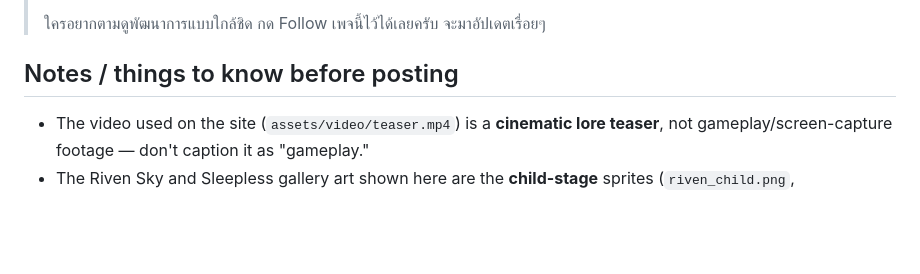
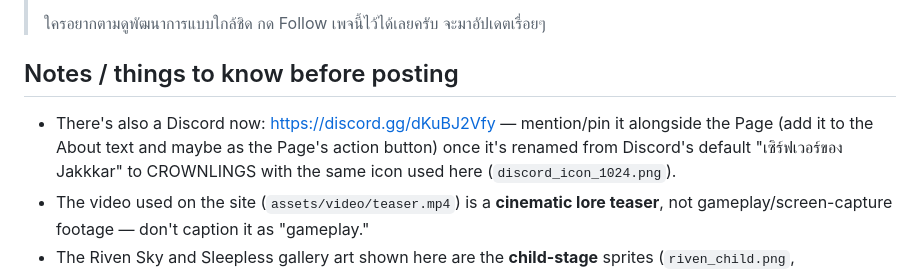
Before and after one commit to jarkkitni/crownlings-site, a Markdown page: marketing/facebook-launch-kit.md, the part around the change. Drawn GitHub-style; blank space fills up the shorter version.

Commit message:
Note the Discord link in the FB launch kit

```diff
--- a/marketing/facebook-launch-kit.md
+++ b/marketing/facebook-launch-kit.md
@@ -66,6 +66,10 @@ recording is made from Godot)
 
 ## Notes / things to know before posting
 
+- There's also a Discord now: https://discord.gg/dKuBJ2Vfy — mention/pin it alongside
+  the Page (add it to the About text and maybe as the Page's action button) once it's
+  renamed from Discord's default "เซิร์ฟเวอร์ของ Jakkkar" to CROWNLINGS with the same
+  icon used here (`discord_icon_1024.png`).
 - The video used on the site (`assets/video/teaser.mp4`) is a **cinematic lore
   teaser**, not gameplay/screen-capture footage — don't caption it as "gameplay."
 - The Riven Sky and Sleepless gallery art shown here are the **child-stage** sprites
```
